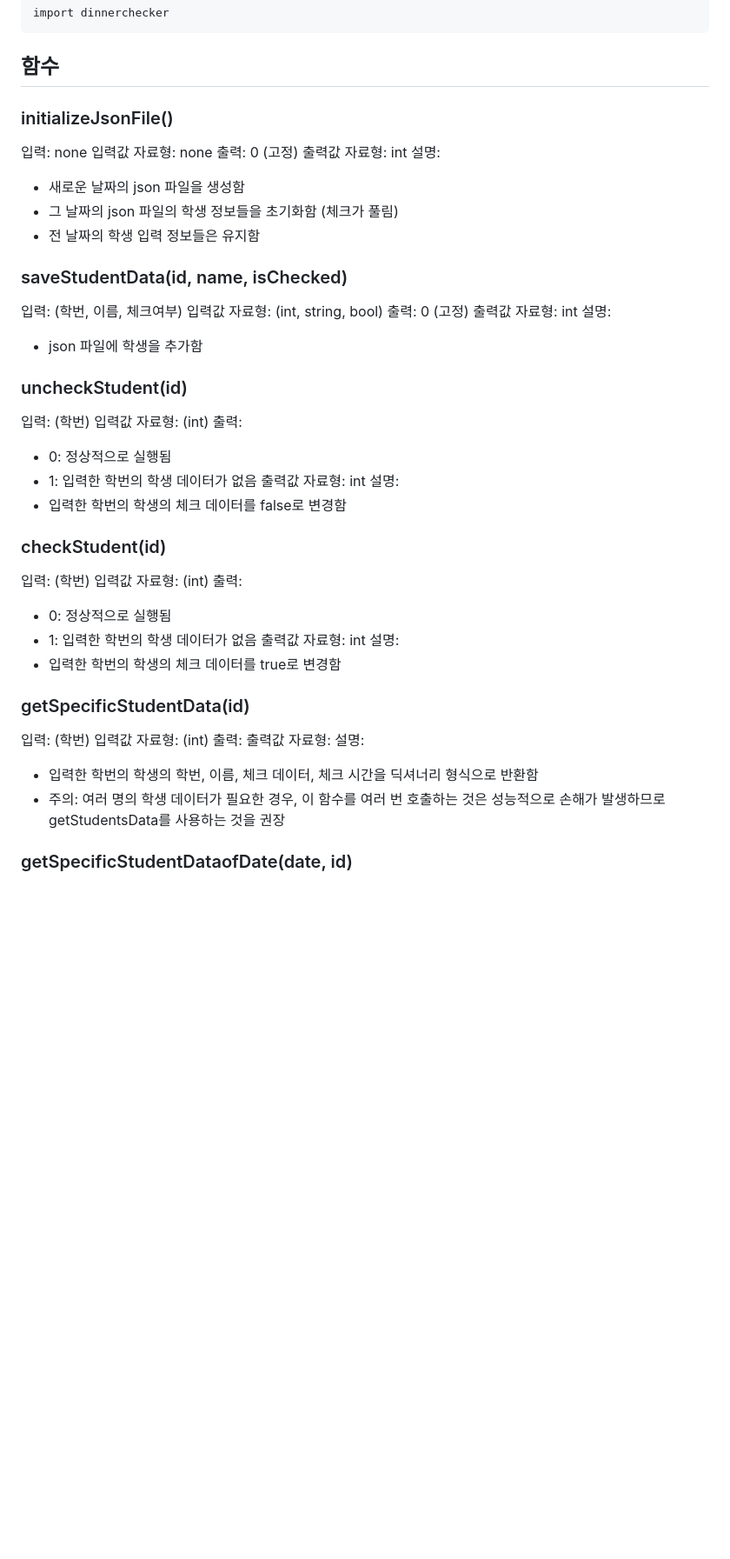
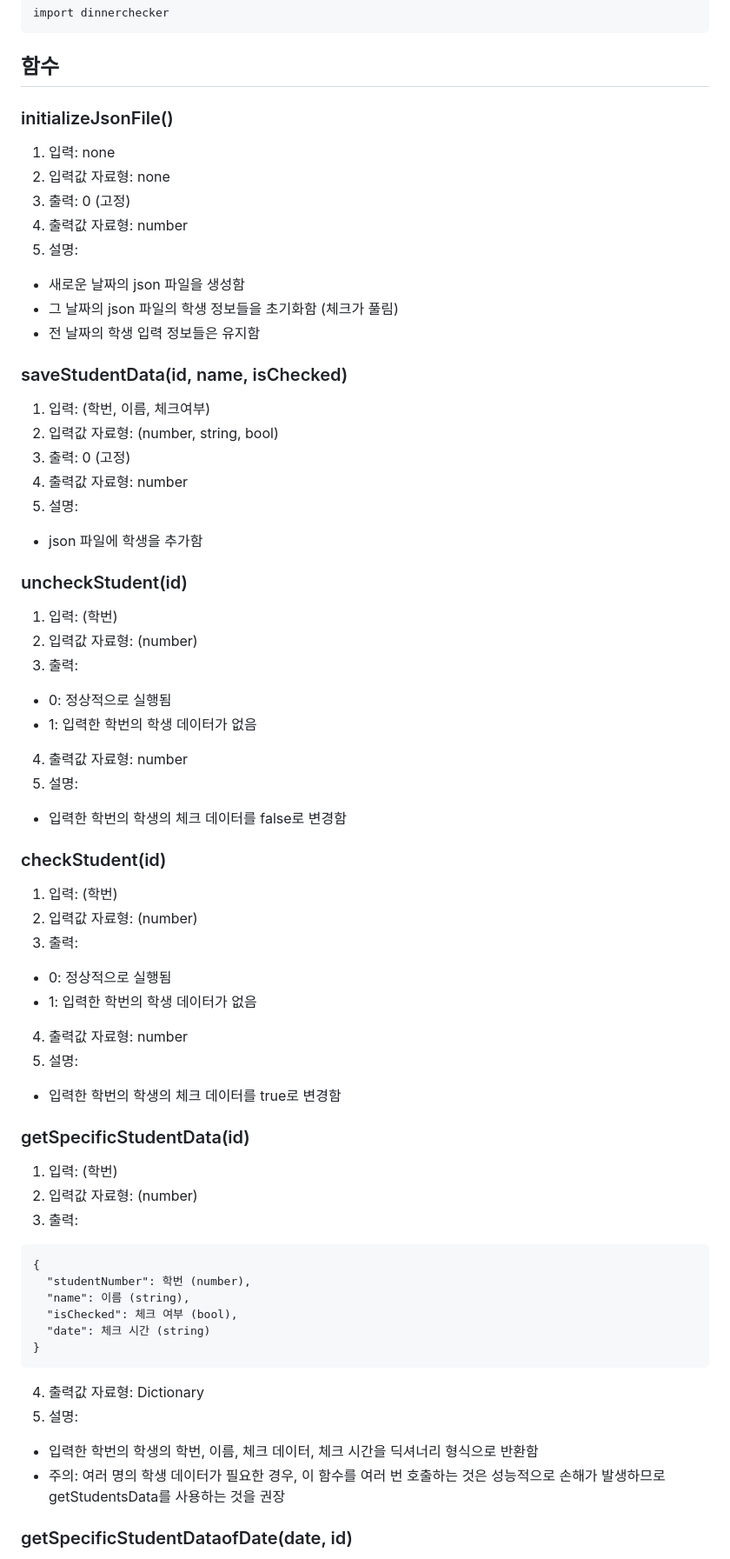
Before and after one commit to CVEZeroday/dinner_check, a Markdown page: README.md, the part around one of its changes. Shown at 87% size. GitHub-like rendering; blank space fills up the shorter version.

````diff
--- a/README.md
+++ b/README.md
@@ -25,52 +25,65 @@ import dinnerchecker
 ```
 
 ## 함수
+
 ### initializeJsonFile()
-입력: none
-입력값 자료형: none
-출력: 0 (고정)
-출력값 자료형: int
-설명:
+1. 입력: none
+2. 입력값 자료형: none
+3. 출력: 0 (고정)
+4. 출력값 자료형: number
+5. 설명:
 - 새로운 날짜의 json 파일을 생성함
 - 그 날짜의 json 파일의 학생 정보들을 초기화함 (체크가 풀림)
 - 전 날짜의 학생 입력 정보들은 유지함
 
 
 ### saveStudentData(id, name, isChecked)
-입력: (학번, 이름, 체크여부)
-입력값 자료형: (int, string, bool)
-출력: 0 (고정)
-출력값 자료형: int
-설명:
+1. 입력: (학번, 이름, 체크여부)
+2. 입력값 자료형: (number, string, bool)
+3. 출력: 0 (고정)
+4. 출력값 자료형: number
+5. 설명:
 - json 파일에 학생을 추가함
 
+
 ### uncheckStudent(id)
-입력: (학번)
-입력값 자료형: (int)
-출력:
+1. 입력: (학번)
+2. 입력값 자료형: (number)
+3. 출력:
 - 0: 정상적으로 실행됨
 - 1: 입력한 학번의 학생 데이터가 없음
-출력값 자료형: int
-설명:
+4. 출력값 자료형: number
+5. 설명:
 - 입력한 학번의 학생의 체크 데이터를 false로 변경함
 
+
 ### checkStudent(id)
-입력: (학번)
-입력값 자료형: (int)
-출력:
+1. 입력: (학번)
+2. 입력값 자료형: (number)
+3. 출력:
 - 0: 정상적으로 실행됨
 - 1: 입력한 학번의 학생 데이터가 없음
-출력값 자료형: int
-설명:
+4. 출력값 자료형: number
+5. 설명:
 - 입력한 학번의 학생의 체크 데이터를 true로 변경함
 
+
 ### getSpecificStudentData(id)
-입력: (학번)
-입력값 자료형: (int)
-출력:
-출력값 자료형:
-설명:
+1. 입력: (학번)
+2. 입력값 자료형: (number)
+3. 출력:
+```
+{
+  "studentNumber": 학번 (number),
+  "name": 이름 (string),
+  "isChecked": 체크 여부 (bool),
+  "date": 체크 시간 (string)
+}
+```
+4. 출력값 자료형: Dictionary
+5. 설명:
 - 입력한 학번의 학생의 학번, 이름, 체크 데이터, 체크 시간을 딕셔너리 형식으로 반환함
 - 주의: 여러 명의 학생 데이터가 필요한 경우, 이 함수를 여러 번 호출하는 것은 성능적으로 손해가 발생하므로 getStudentsData를 사용하는 것을 권장
 
+
 ### getSpecificStudentDataofDate(date, id)
````
Also changed, not shown: other parts of README.md (+53 -20 lines).
